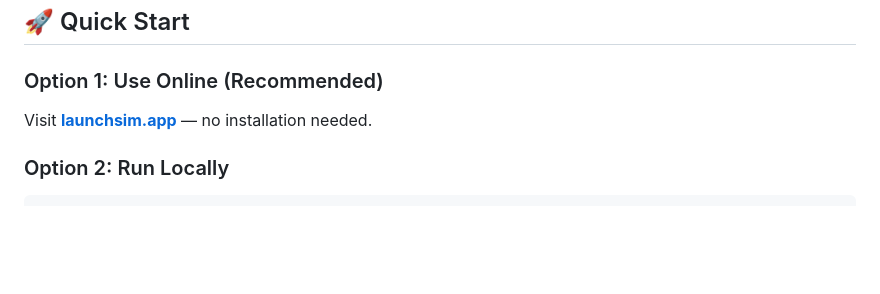
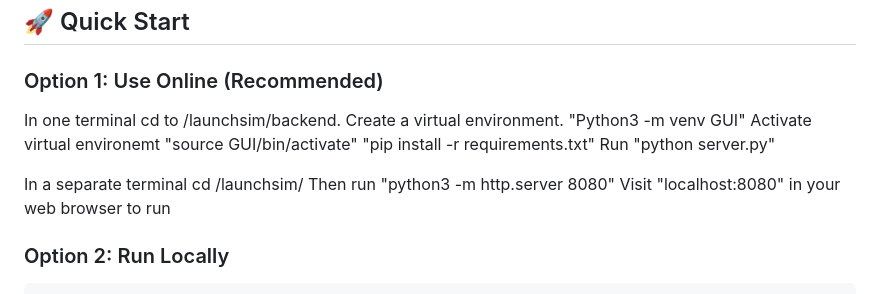
Before and after one commit to Ret-tree/LaunchSim, a Markdown page: launchsim/README.md, the part around the change. GitHub-like rendering; blank space fills up the shorter version.

```diff
--- a/launchsim/README.md
+++ b/launchsim/README.md
@@ -58,7 +58,15 @@ LaunchSim provides accurate 6-DOF physics simulation, 3D visualization, and comp
 ## 🚀 Quick Start
 
 ### Option 1: Use Online (Recommended)
-Visit **[launchsim.app](https://launchsim.app)** — no installation needed.
+In one terminal cd to /launchsim/backend.
+Create a virtual environment. "Python3 -m venv GUI"
+Activate virtual environemt "source GUI/bin/activate"
+"pip install -r requirements.txt"
+Run "python server.py"
+
+In a separate terminal cd /launchsim/
+Then run "python3 -m http.server 8080"
+Visit "localhost:8080" in your web browser to run
 
 ### Option 2: Run Locally
 
```
